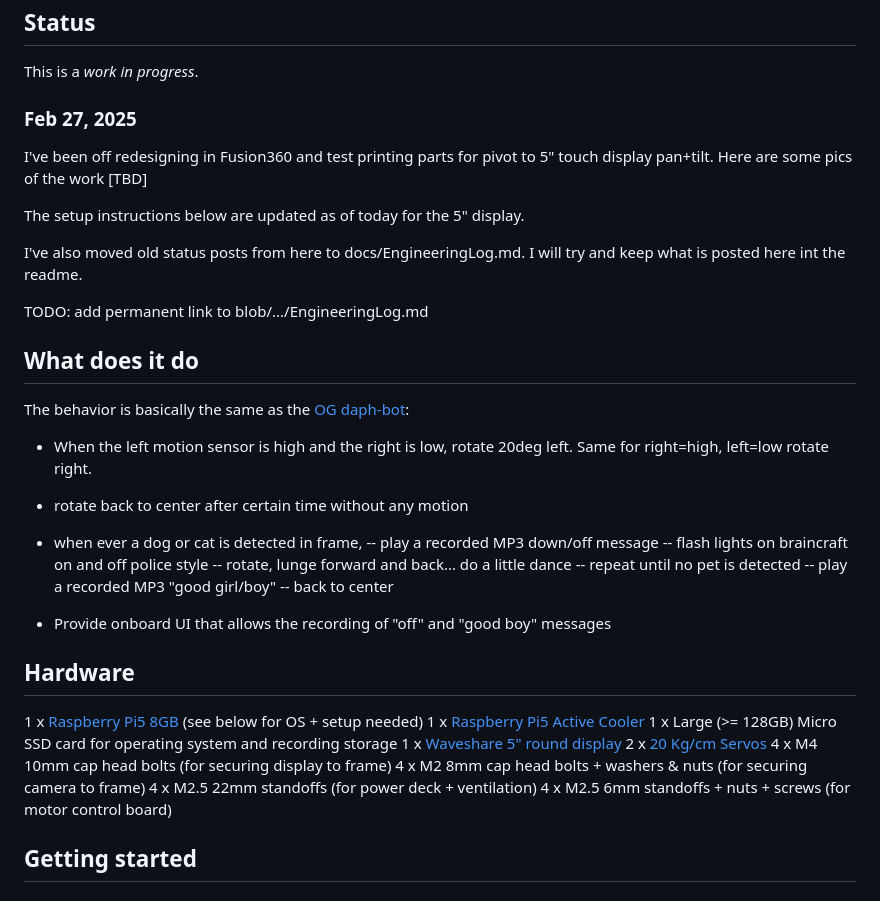
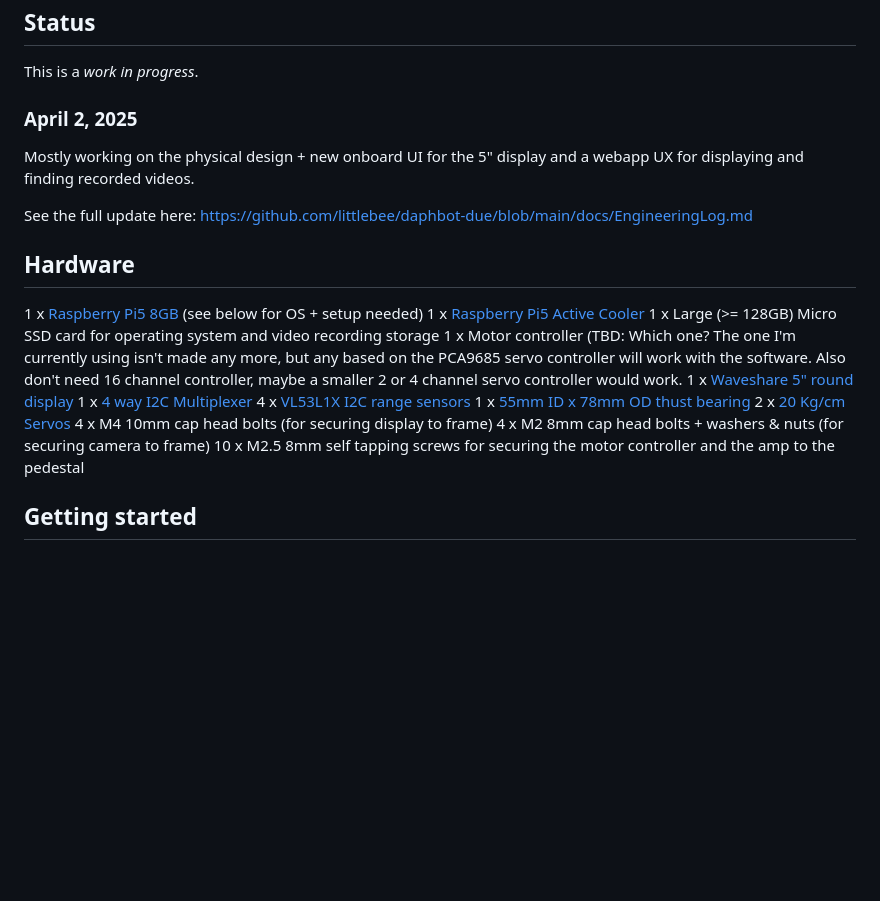
Before and after one commit to littlebee/daphbot-due, a Markdown page: README.md, the part around the change. Drawn GitHub-style; blank space fills up the shorter version.

Commit message:
Status update

```diff
--- a/README.md
+++ b/README.md
@@ -9,44 +9,28 @@ This repo is also an example of how to use the [basic_bot framework](https://git
 
 This is a *work in progress*.
 
-### Feb 27, 2025
+### April 2, 2025
 
-I've been off redesigning in Fusion360 and test printing parts for pivot to 5" touch display pan+tilt. Here are some pics of the work [TBD]
+Mostly working on the physical design + new onboard UI for the 5" display and a webapp UX for displaying and finding recorded videos.
 
-The setup instructions below are updated as of today for the 5" display.
-
-I've also moved old status posts from here to docs/EngineeringLog.md.  I will try and keep what is posted here int the readme.
-
-TODO: add permanent link to blob/.../EngineeringLog.md
-
-## What does it do
-
-The behavior is basically the same as the [OG daph-bot](https://github.com/littlebee/daph-bot):
-
-- When the left motion sensor is high and the right is low, rotate 20deg left.  Same for right=high, left=low rotate right.
-- rotate back to center after certain time without any motion
-- when ever a dog or cat is detected in frame,
-  -- play a recorded MP3 down/off message
-  -- flash lights on braincraft on and off police style
-  -- rotate, lunge forward and back... do a little dance
-  -- repeat until no pet is detected
-  -- play a recorded MP3 "good girl/boy"
-  -- back to center
-
-- Provide onboard UI that allows the recording of "off" and "good boy" messages
+See the full update here:  https://github.com/littlebee/daphbot-due/blob/main/docs/EngineeringLog.md
 
 
 ## Hardware
 
 1 x [Raspberry Pi5 8GB](https://www.adafruit.com/product/5813) (see below for OS + setup needed)
 1 x [Raspberry Pi5 Active Cooler](https://www.adafruit.com/product/5815)
-1 x Large (>= 128GB) Micro SSD card for operating system and recording storage
+1 x Large (>= 128GB) Micro SSD card for operating system and video recording storage
+1 x Motor controller (TBD: Which one?  The one I'm currently using isn't made any more, but any based on the PCA9685 servo controller will work with the software.  Also don't need 16 channel controller, maybe a smaller 2 or 4 channel servo controller would work.
 1 x [Waveshare 5" round display](https://www.waveshare.com/5inch-1080x1080-lcd.htm)
+1 x [4 way I2C Multiplexer](https://www.adafruit.com/product/5664?gQT=2)
+4 x [VL53L1X I2C range sensors](https://www.amazon.com/dp/B0DC6M6G7W)
+1 x [55mm ID x 78mm OD thust bearing](https://www.amazon.com/dp/B07GC7VWMM)
 2 x [20 Kg/cm Servos](https://www.amazon.com/ANNIMOS-Digital-Waterproof-DS3218MG-Control/dp/B076CNKQX4)
 4 x M4 10mm cap head bolts (for securing display to frame)
 4 x M2 8mm cap head bolts + washers & nuts (for securing camera to frame)
-4 x M2.5 22mm standoffs (for power deck + ventilation)
-4 x M2.5 6mm standoffs + nuts + screws (for motor control board)
+10 x M2.5 8mm self tapping screws for securing the motor controller and the amp to the pedestal
+
 
 
 ## Getting started
```
Also changed, not shown: docs/EngineeringLog.md (+21 -2 lines).
